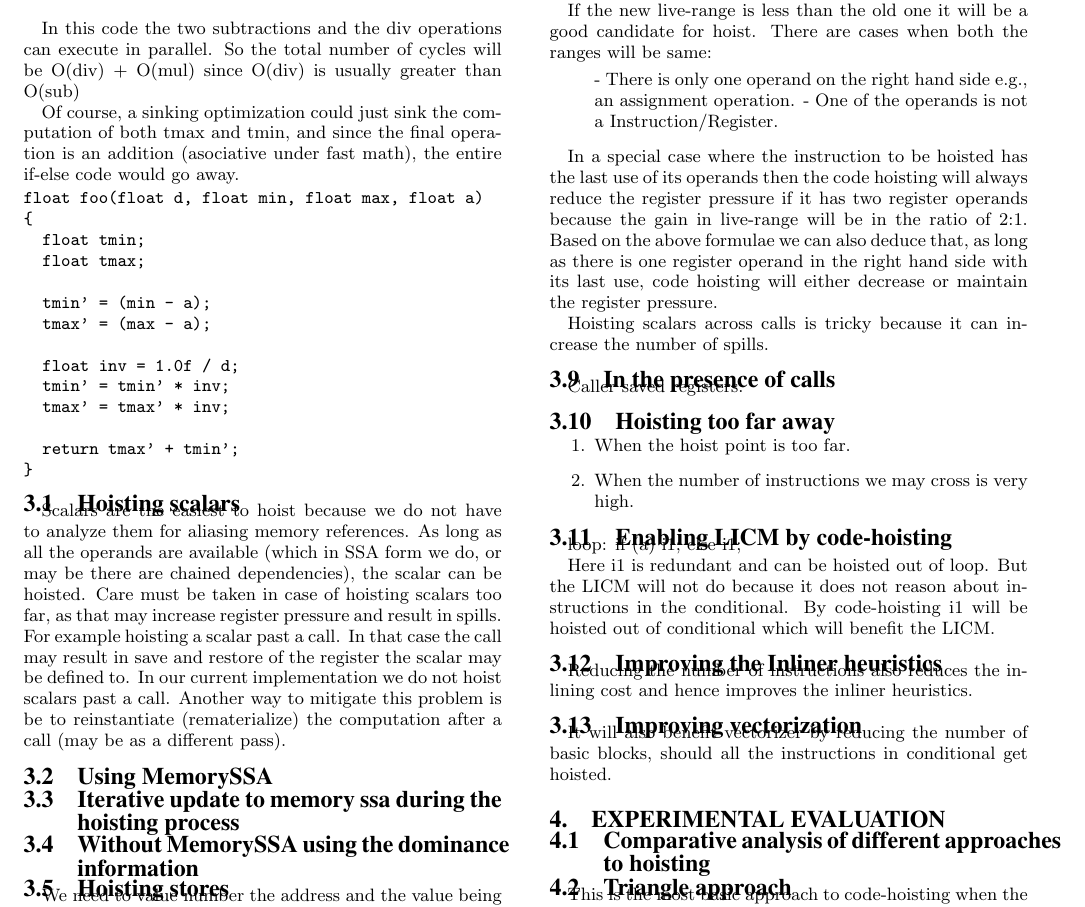
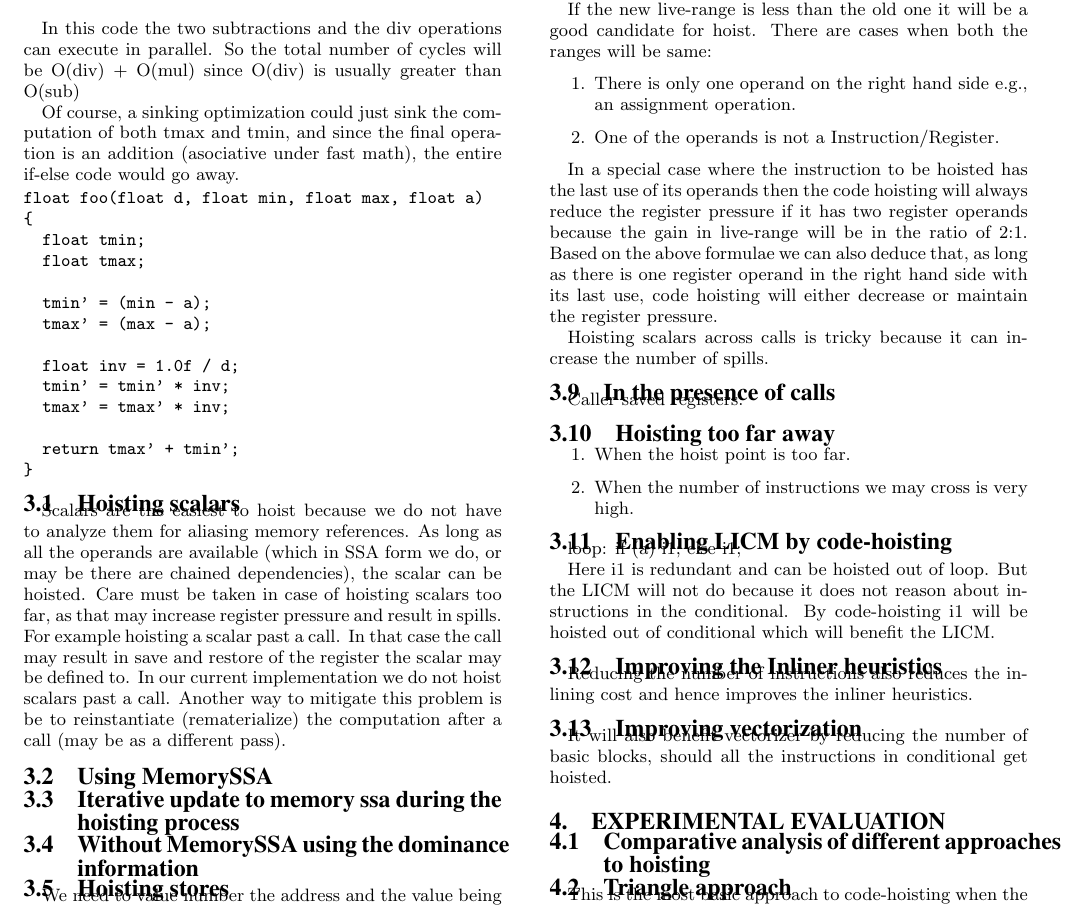
Before and after one commit to reSHARMA/gvn-hoist, a LaTeX paper (hoist.tex): part of page 2 of 3, cut so that both start at the same text. Compiled offline with pdfLaTeX.

Commit message:
fix typo

```diff
--- a/hoist.tex
+++ b/hoist.tex
@@ -236,8 +236,8 @@ new-live-rance = distance(p0, p2) + distance(p1, p2) + distance (p2, p5)
 If the new live-range is less than the old one it will be a good candidate
 for hoist. There are cases when both the ranges will be same:
 \begin{enumerate}
-  - There is only one operand on the right hand side e.g., an assignment operation.
-  - One of the operands is not a Instruction/Register.
+\item There is only one operand on the right hand side e.g., an assignment operation.
+\item One of the operands is not a Instruction/Register.
 \end{enumerate}
 
 In a special case where the instruction to be hoisted has the last use of its
```
